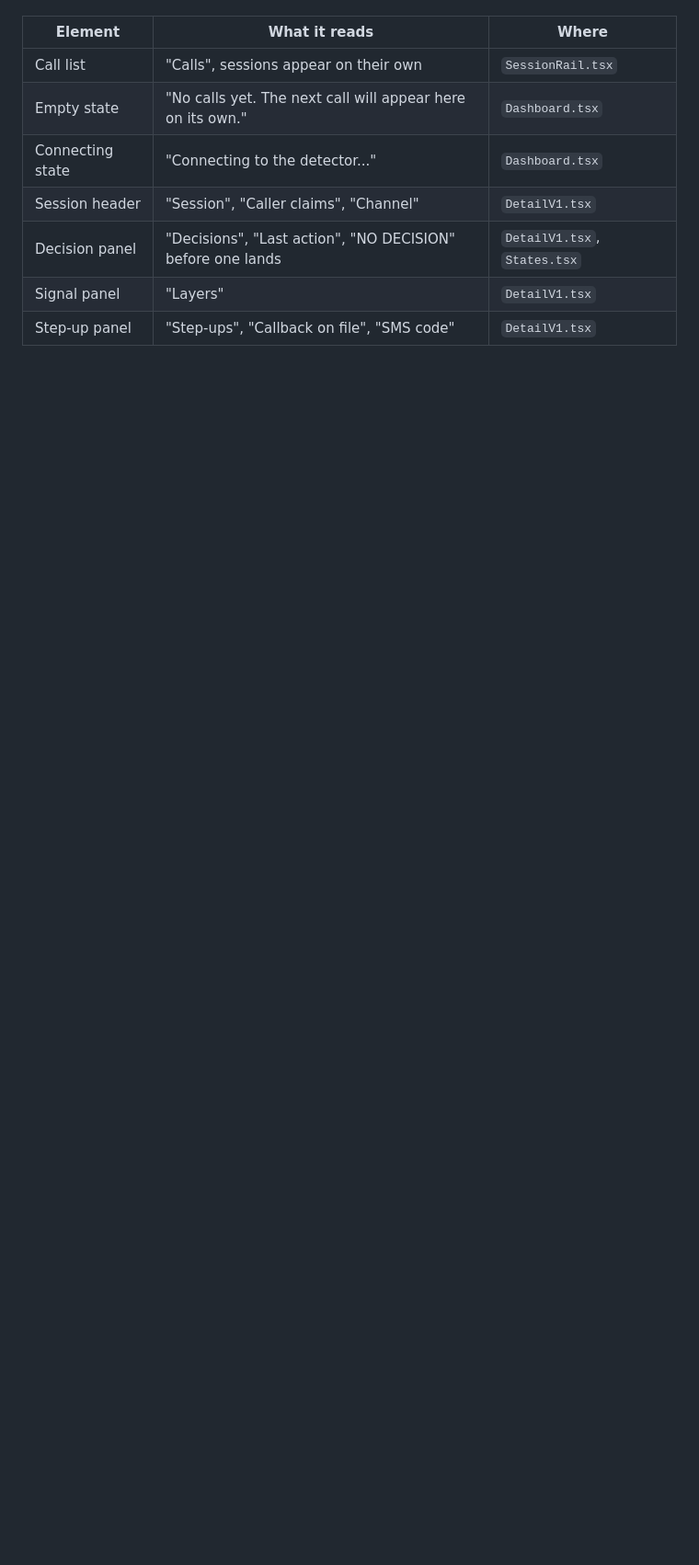
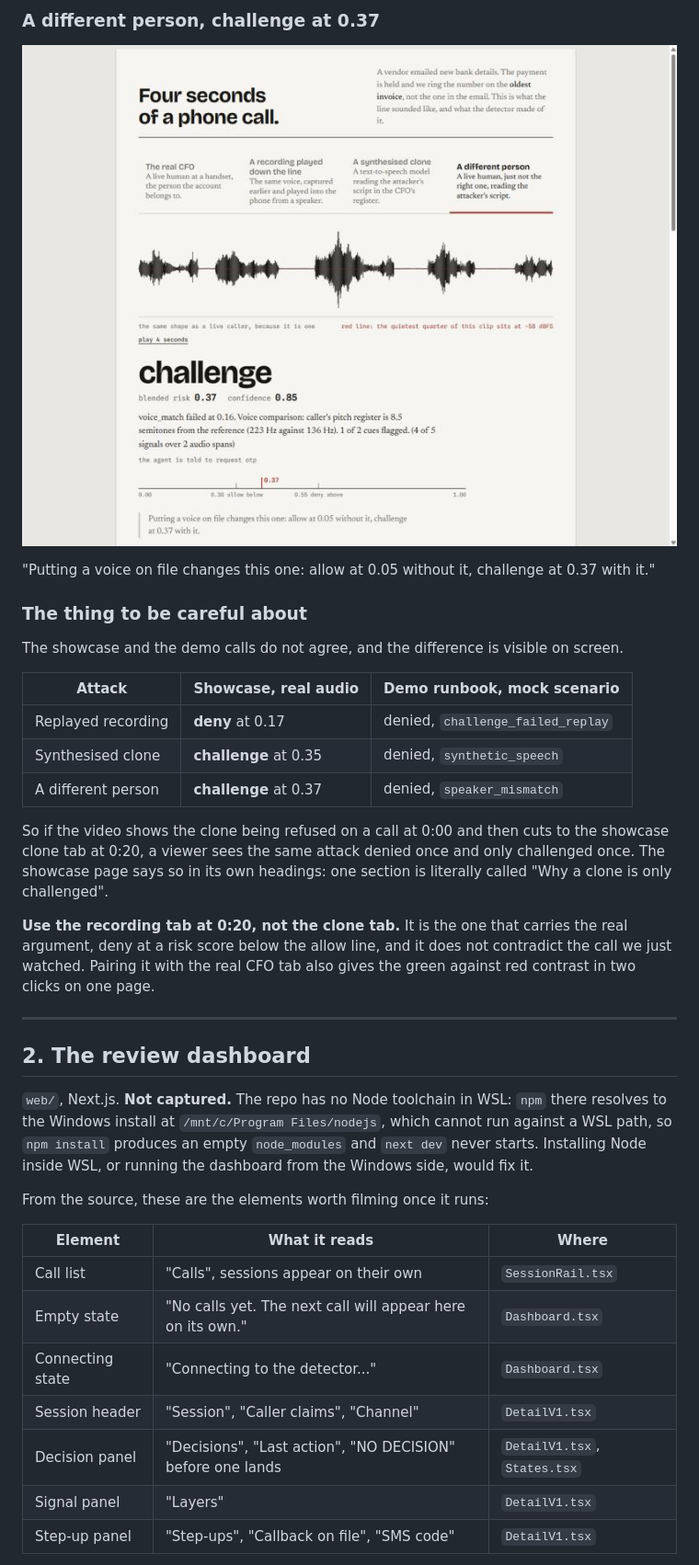
Before and after one commit to vsahasi/callback, a Markdown page: docs/video-ui-shots.md, the part around one of its changes. Shown at 92% size. Rendered like a GitHub page; pictures changed too: docs/assets/showcase-4-different-person-challenge.jpg (added); blank space fills up the shorter version.

```diff
--- a/docs/video-ui-shots.md
+++ b/docs/video-ui-shots.md
@@ -18,3 +45,42 @@ afterwards.
+### A different person, challenge at 0.37
+
+![The showcase page showing the different-person clip with a challenge verdict](assets/showcase-4-different-person-challenge.jpg)
+
+"Putting a voice on file changes this one: allow at 0.05 without it, challenge
+at 0.37 with it."
+
+### The thing to be careful about
+
+The showcase and the demo calls do not agree, and the difference is visible on
+screen.
+
+| Attack | Showcase, real audio | Demo runbook, mock scenario |
+| --- | --- | --- |
+| Replayed recording | **deny** at 0.17 | denied, `challenge_failed_replay` |
+| Synthesised clone | **challenge** at 0.35 | denied, `synthetic_speech` |
+| A different person | **challenge** at 0.37 | denied, `speaker_mismatch` |
+
+So if the video shows the clone being refused on a call at 0:00 and then cuts
+to the showcase clone tab at 0:20, a viewer sees the same attack denied once
+and only challenged once. The showcase page says so in its own headings: one
+section is literally called "Why a clone is only challenged".
+
+**Use the recording tab at 0:20, not the clone tab.** It is the one that
+carries the real argument, deny at a risk score below the allow line, and it
+does not contradict the call we just watched. Pairing it with the real CFO tab
+also gives the green against red contrast in two clicks on one page.
+
+---
+
+## 2. The review dashboard
+
+`web/`, Next.js. **Not captured.** The repo has no Node toolchain in WSL:
+`npm` there resolves to the Windows install at `/mnt/c/Program Files/nodejs`,
+which cannot run against a WSL path, so `npm install` produces an empty
+`node_modules` and `next dev` never starts. Installing Node inside WSL, or
+running the dashboard from the Windows side, would fix it.
+
+From the source, these are the elements worth filming once it runs:
 
 | Element | What it reads | Where |
 | --- | --- | --- |
```
Also changed, not shown: other parts of docs/video-ui-shots.md (+61 -48 lines), docs/video-plan.md (+5 -1 lines), docs/assets/showcase-1-real-cfo-allow.jpg (added), docs/assets/showcase-2-replay-deny.jpg (added), docs/assets/showcase-3-clone-challenge.jpg (added).
